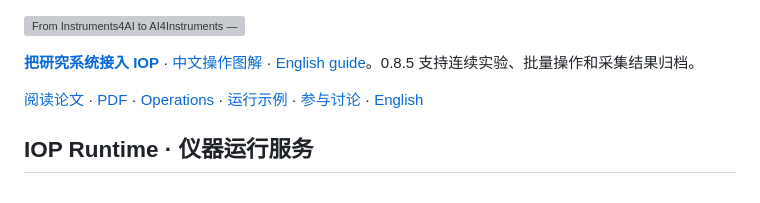
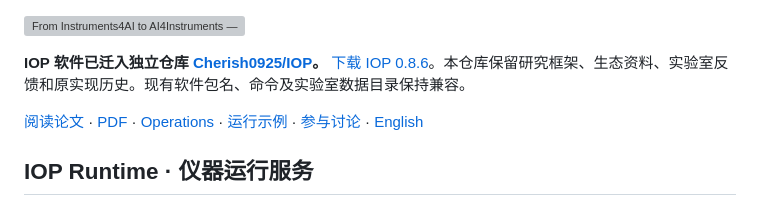
Before and after one commit to Cherish0925/AI4Instruments, a Markdown page: README.zh-CN.md, the part around the change. Drawn GitHub-style; grey boxes are pictures that could not be loaded.

```diff
--- a/README.zh-CN.md
+++ b/README.zh-CN.md
@@ -2,7 +2,7 @@
   <img src="assets/readme-header.png" alt="From Instruments4AI to AI4Instruments — AI design and implementation + AI development and use." width="1280">
 </p>
 
-**[把研究系统接入 IOP](iop/connect/README.zh-CN.md)** · [中文操作图解](iop/connect/guide.zh-CN.html) · [English guide](iop/connect/guide.en.html)。0.8.5 支持连续实验、批量操作和采集结果归档。
+**IOP 软件已迁入独立仓库 [Cherish0925/IOP](https://github.com/Cherish0925/IOP)。** [下载 IOP 0.8.6](https://github.com/Cherish0925/IOP/releases/tag/iop-v0.8.6)。本仓库保留研究框架、生态资料、实验室反馈和原实现历史。现有软件包名、命令及实验室数据目录保持兼容。
 
 [阅读论文](paper/manuscript.md) · [PDF](paper/AI4Instruments.pdf) · [Operations](docs/operations.md) · [运行示例](examples/README.md) · [参与讨论](https://github.com/Cherish0925/AI4Instruments/discussions/1) · [English](README.md)
 
```
Also changed, not shown: README.md (+1 -1 lines).
